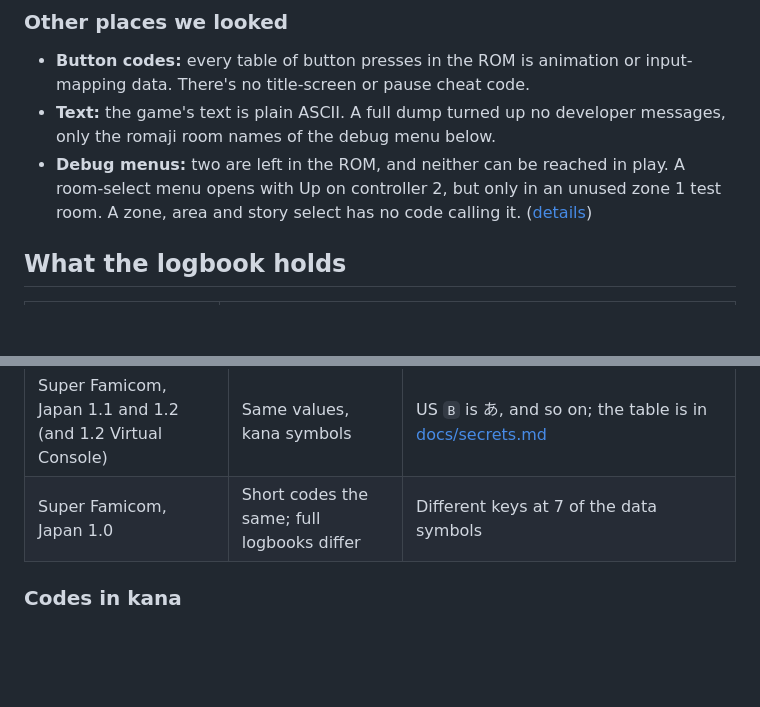
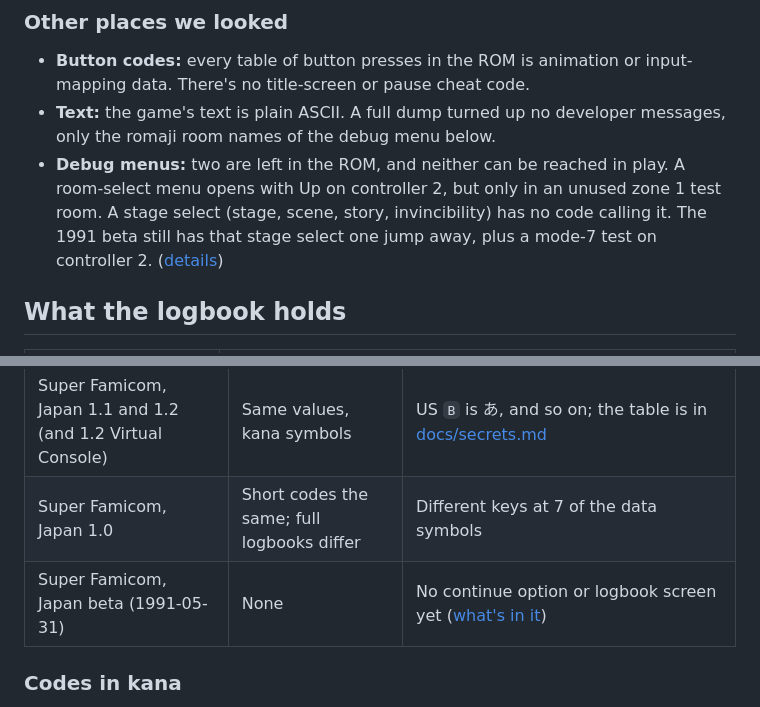
Before and after one commit to maxxthunder/mysticalninja, a Markdown page: README.md, 2 parts joined by grey strips. Rendered like a GitHub page; blank space fills up the shorter version.

```diff
--- a/README.md
+++ b/README.md
@@ -83,7 +83,7 @@ Apart from the zone (below 10) and the story step (below 8), the game doesn't ra
 
 - **Button codes:** every table of button presses in the ROM is animation or input-mapping data. There's no title-screen or pause cheat code.
 - **Text:** the game's text is plain ASCII. A full dump turned up no developer messages, only the romaji room names of the debug menu below.
-- **Debug menus:** two are left in the ROM, and neither can be reached in play. A room-select menu opens with Up on controller 2, but only in an unused zone 1 test room. A zone, area and story select has no code calling it. ([details](docs/secrets.md#debug-leftovers-and-unused-text))
+- **Debug menus:** two are left in the ROM, and neither can be reached in play. A room-select menu opens with Up on controller 2, but only in an unused zone 1 test room. A stage select (stage, scene, story, invincibility) has no code calling it. The 1991 beta still has that stage select one jump away, plus a mode-7 test on controller 2. ([details](docs/secrets.md#debug-leftovers-and-unused-text))
 
 ## What the logbook holds
 
@@ -116,6 +116,7 @@ A fresh 1P game starts with 0 ryo, 0 POW, 0 bombs, 2 lives and 8 max health.
 | Super Nintendo, Germany | Same | Same routines; tables moved but identical. German menus (WEITER → VON LOGBUCHEINTRAG) |
 | Super Famicom, Japan 1.1 and 1.2 (and 1.2 Virtual Console) | Same values, kana symbols | US `B` is あ, and so on; the table is in [docs/secrets.md](docs/secrets.md#japan-ganbare-goemon-yuki-hime-kyuushutsu-emaki) |
 | Super Famicom, Japan 1.0 | Short codes the same; full logbooks differ | Different keys at 7 of the data symbols |
+| Super Famicom, Japan beta (1991-05-31) | None | No continue option or logbook screen yet ([what's in it](docs/secrets.md#the-1991-05-31-beta)) |
 
 ### Codes in kana
 
```
Also changed, not shown: CHANGELOG.md (+1 -1 lines), docs/secrets.md (+45 -4 lines), docs/img/beta_mode7.png (added), docs/img/beta_select.png (added), docs/img/beta_title.png (added), 1 other file.
